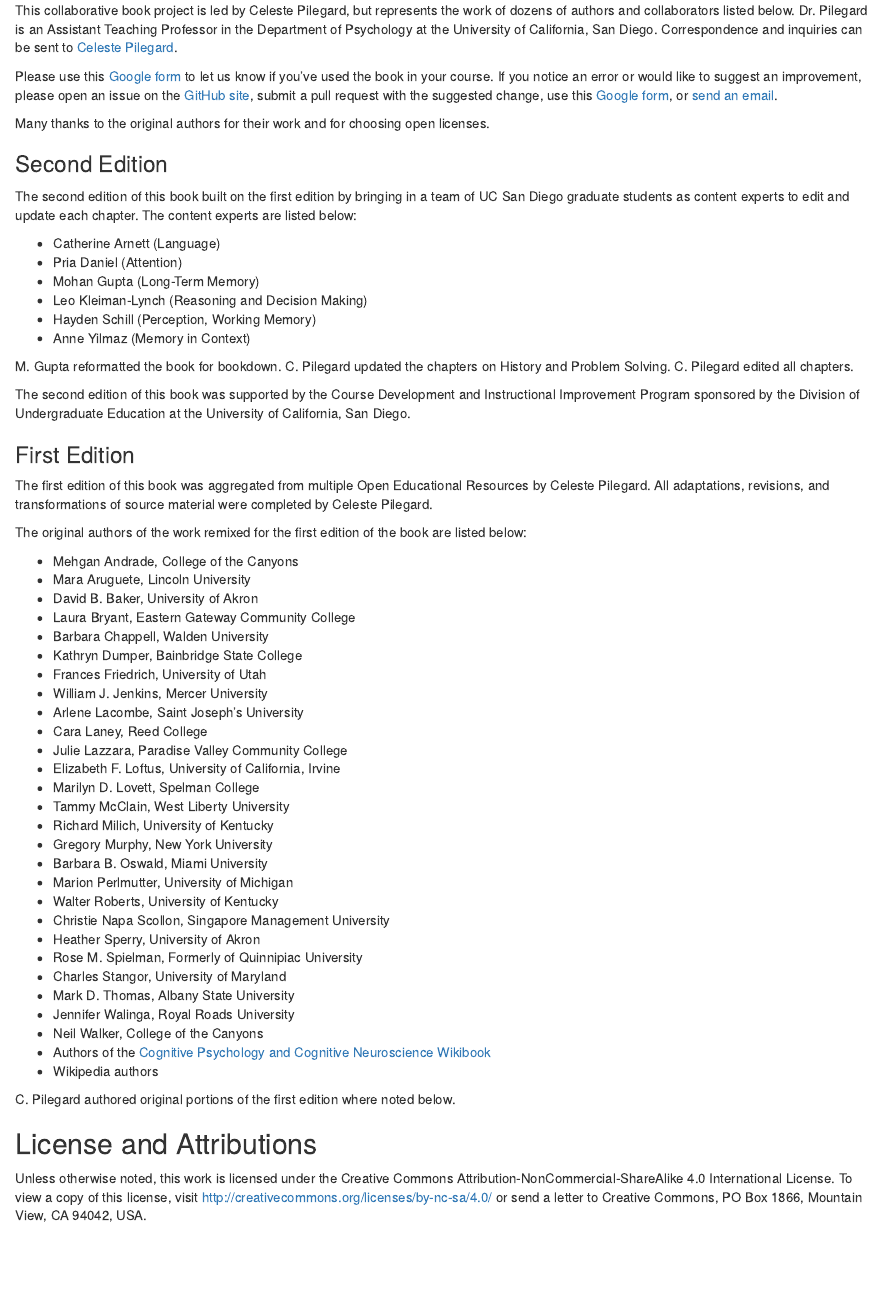
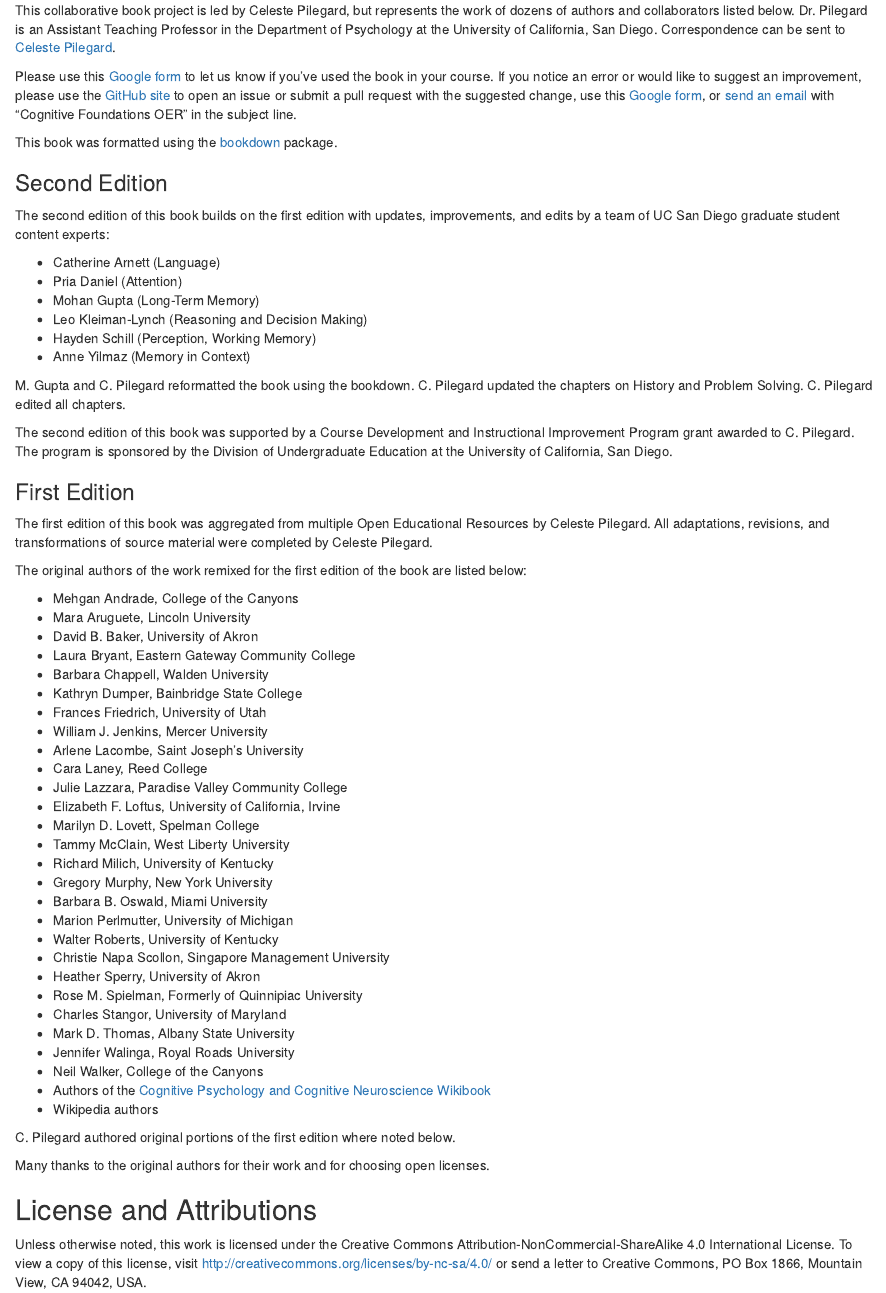
Before and after one commit to pilegard/cogfoundations, an R Markdown document (index.Rmd): the page in a window 1100 px wide, from 270 px down. Rendered offline with R 4.5, knitr and Pandoc, with nearby package versions; drawn as R Markdown's standard HTML page in place of the format the file asks for.

Commit message:
colophon, again

```diff
--- a/index.Rmd
+++ b/index.Rmd
@@ -20,14 +20,14 @@ github-repo: pilegard/cogfoundations
 ![](images/cover.png)
 
 ## About the Book {-}
-This collaborative book project is led by Celeste Pilegard, but represents the work of dozens of authors and collaborators listed below. Dr. Pilegard is an Assistant Teaching Professor in the Department of Psychology at the University of California, San Diego. Correspondence and inquiries can be sent to [Celeste Pilegard](mailto:pilegard@ucsd.edu).
+This collaborative book project is led by Celeste Pilegard, but represents the work of dozens of authors and collaborators listed below. Dr. Pilegard is an Assistant Teaching Professor in the Department of Psychology at the University of California, San Diego. Correspondence can be sent to [Celeste Pilegard](mailto:pilegard@ucsd.edu).
 
-Please use this [Google form](https://forms.gle/83CBvAgLuJshRfz37) to let us know if you've used the book in your course. If you notice an error or would like to suggest an improvement, please open an issue on the [GitHub site](https://github.com/pilegard/cogfoundations), submit a pull request with the suggested change, use this [Google form](https://forms.gle/83CBvAgLuJshRfz37), or [send an email](mailto:pilegard@ucsd.edu).
+Please use this [Google form](https://forms.gle/83CBvAgLuJshRfz37) to let us know if you've used the book in your course. If you notice an error or would like to suggest an improvement, please use the [GitHub site](https://github.com/pilegard/cogfoundations) to open an issue or submit a pull request with the suggested change, use this [Google form](https://forms.gle/83CBvAgLuJshRfz37), or [send an email](mailto:pilegard@ucsd.edu) with "Cognitive Foundations OER" in the subject line.
 
-Many thanks to the original authors for their work and for choosing open licenses.
+This book was formatted using the [bookdown](https://bookdown.org/) package.
 
 ### Second Edition {-}
-The second edition of this book built on the first edition by bringing in a team of UC San Diego graduate students as content experts to edit and update each chapter. The content experts are listed below:
+The second edition of this book builds on the first edition with updates, improvements, and edits by a team of UC San Diego graduate student content experts:
 
 - Catherine Arnett (Language)
 - Pria Daniel (Attention)
@@ -36,9 +36,9 @@ The second edition of this book built on the first edition by bringing in a team
 - Hayden Schill (Perception, Working Memory)
 - Anne Yilmaz (Memory in Context)
 
-M. Gupta reformatted the book for bookdown. C. Pilegard updated the chapters on History and Problem Solving. C. Pilegard edited all chapters.
+M. Gupta and C. Pilegard reformatted the book using the bookdown. C. Pilegard updated the chapters on History and Problem Solving. C. Pilegard edited all chapters.
 
-The second edition of this book was supported by the Course Development and Instructional Improvement Program sponsored by the Division of Undergraduate Education at the University of California, San Diego.
+The second edition of this book was supported by a Course Development and Instructional Improvement Program grant awarded to C. Pilegard. The program is sponsored by the Division of Undergraduate Education at the University of California, San Diego.
 
 ### First Edition {-}
 The first edition of this book was aggregated from multiple Open Educational Resources by Celeste Pilegard. All adaptations, revisions, and transformations of source material were completed by Celeste Pilegard.
@@ -75,6 +75,8 @@ The original authors of the work remixed for the first edition of the book are l
 - Wikipedia authors
 
 C. Pilegard authored original portions of the first edition where noted below.
+
+Many thanks to the original authors for their work and for choosing open licenses.
 
 ## License and Attributions {-}
 Unless otherwise noted, this work is licensed under the Creative Commons Attribution-NonCommercial-ShareAlike 4.0 International License. To view a copy of this license, visit http://creativecommons.org/licenses/by-nc-sa/4.0/ or send a letter to Creative Commons, PO Box 1866, Mountain View, CA 94042, USA.
```
